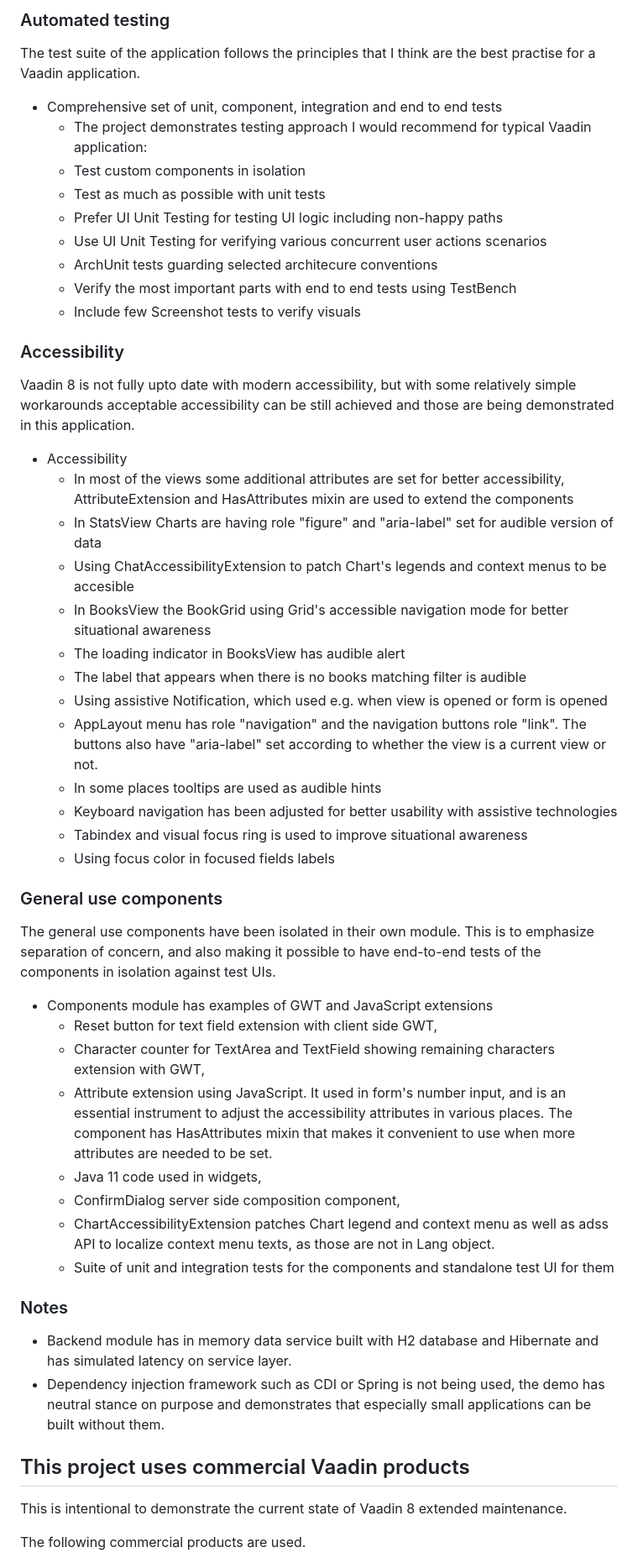
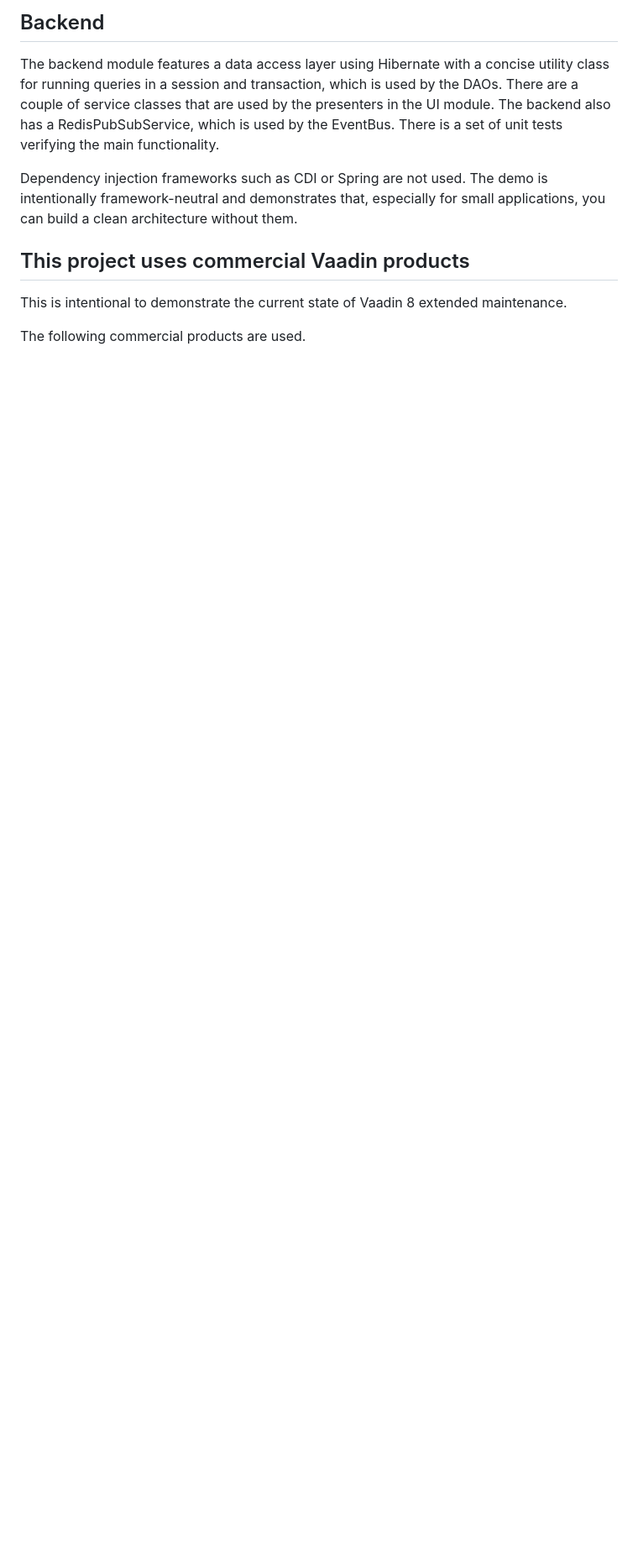
Before and after one commit to TatuLund/vaadin-create23, a Markdown page: README.md, the part around one of its changes. Shown at 84% size. Drawn GitHub-style; blank space fills up the shorter version.

Commit message:
doc: Update README.md

```diff
--- a/README.md
+++ b/README.md
@@ -73,53 +35,9 @@ The backend module features data access layer using Hibernate with a concise uti
 
-### Automated testing
+## Backend
 
-The test suite of the application follows the principles that I think are the best practise for a Vaadin application.
+The backend module features a data access layer using Hibernate with a concise utility class for running queries in a session and transaction, which is used by the DAOs. There are a couple of service classes that are used by the presenters in the UI module. The backend also has a RedisPubSubService, which is used by the EventBus. There is a set of unit tests verifying the main functionality.
 
-- Comprehensive set of unit, component, integration and end to end tests
-    - The project demonstrates testing approach I would recommend for typical Vaadin application:
-    - Test custom components in isolation
-    - Test as much as possible with unit tests
-    - Prefer UI Unit Testing for testing UI logic including non-happy paths
-    - Use UI Unit Testing for verifying various concurrent user actions scenarios
-	- ArchUnit tests guarding selected architecure conventions
-    - Verify the most important parts with end to end tests using TestBench
-    - Include few Screenshot tests to verify visuals
-
-### Accessibility
-
-Vaadin 8 is not fully upto date with modern accessibility, but with some relatively simple workarounds acceptable accessibility can be still achieved and those are being demonstrated in this application.
-
-- Accessibility
-    - In most of the views some additional attributes are set for better accessibility, AttributeExtension and HasAttributes mixin are used to extend the components
-    - In StatsView Charts are having role "figure" and "aria-label" set for audible version of data
-	- Using ChatAccessibilityExtension to patch Chart's legends and context menus to be accesible
-    - In BooksView the BookGrid using Grid's accessible navigation mode for better situational awareness
-    - The loading indicator in BooksView has audible alert
-    - The label that appears when there is no books matching filter is audible
-    - Using assistive Notification, which used e.g. when view is opened or form is opened
-    - AppLayout menu has role "navigation" and the navigation buttons role "link". The buttons also have "aria-label" set according to whether the view is a current view or not.
-    - In some places tooltips are used as audible hints
-    - Keyboard navigation has been adjusted for better usability with assistive technologies
-    - Tabindex and visual focus ring is used to improve situational awareness
-    - Using focus color in focused fields labels
-
-### General use components
-
-The general use components have been isolated in their own module. This is to emphasize separation of concern, and also making it possible to have end-to-end tests of the components in isolation against test UIs.
-
-- Components module has examples of GWT and JavaScript extensions
-	- Reset button for text field extension with client side GWT,
-	- Character counter for TextArea and TextField showing remaining characters extension with GWT,
-	- Attribute extension using JavaScript. It used in form's number input, and is an essential instrument to adjust the accessibility attributes in various places. The component has HasAttributes mixin that makes it convenient to use when more attributes are needed to be set.
-	- Java 11 code used in widgets,
-	- ConfirmDialog server side composition component,
-	- ChartAccessibilityExtension patches Chart legend and context menu as well as adss API to localize context menu texts, as those are not in Lang object.
-	- Suite of unit and integration tests for the components and standalone test UI for them
-
-### Notes
-
-- Backend module has in memory data service built with H2 database and Hibernate and has simulated latency on service layer.
-- Dependency injection framework such as CDI or Spring is not being used, the demo has neutral stance on purpose and demonstrates that especially small applications can be built without them.
+Dependency injection frameworks such as CDI or Spring are not used. The demo is intentionally framework-neutral and demonstrates that, especially for small applications, you can build a clean architecture without them.
 
 ## This project uses commercial Vaadin products
 
```
Also changed, not shown: other parts of README.md (+40 -77 lines).
